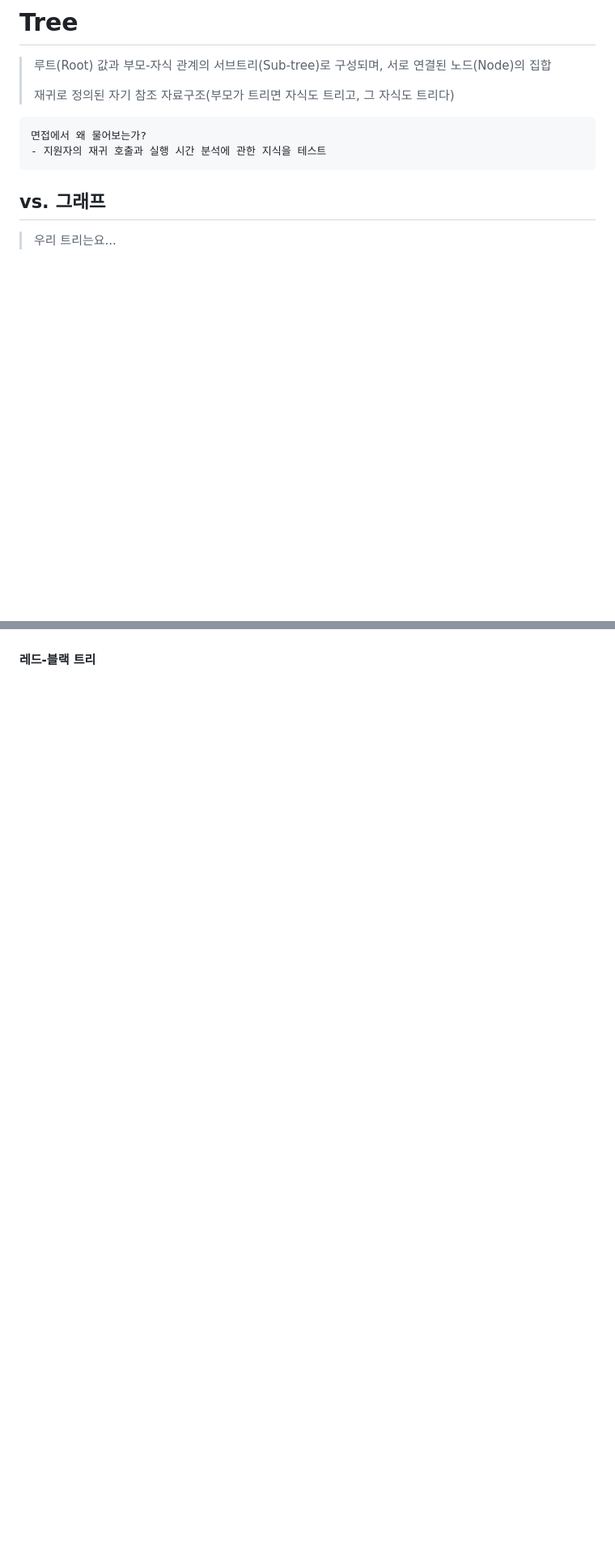
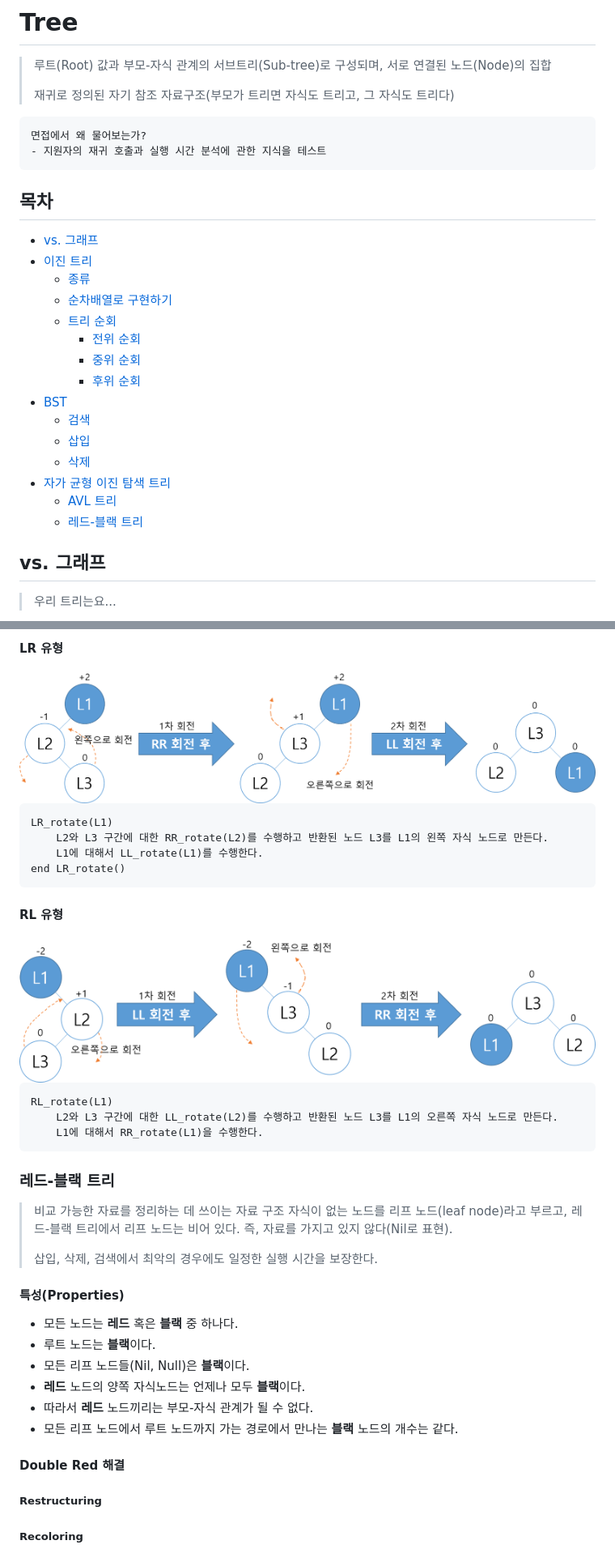
Before and after one commit to ohdnf/TIL, a Markdown page: algorithm/tree.md, 2 parts joined by grey strips. Shown: that part at 81% size. GitHub-like rendering; pictures changed too: algorithm/assets/avl_lr.png (added), algorithm/assets/avl_rl.png (added); blank space fills up the shorter version.

Commit message:
AVL Tree

````diff
--- a/algorithm/tree.md
+++ b/algorithm/tree.md
@@ -8,6 +8,24 @@
 면접에서 왜 물어보는가?
 - 지원자의 재귀 호출과 실행 시간 분석에 관한 지식을 테스트
 ```
+
+## 목차
+
+- [vs. 그래프](#vs-그래프)
+- [이진 트리](#이진-트리)
+  - [종류](#종류)
+  - [순차배열로 구현하기](#순차-자료구조배열를-이용한-구현)
+  - [트리 순회](#트리-순회)
+    - [전위 순회](#전위-순회)
+    - [중위 순회](#중위-순회)
+    - [후위 순회](#후위-순회)
+- [BST](#bst)
+  - [검색](#검색)
+  - [삽입](#삽입)
+  - [삭제](#삭제)
+- [자가 균형 이진 탐색 트리](#자가-균형-이진-탐색-트리)
+  - [AVL 트리](#AVL-트리)
+  - [레드-블랙 트리](#레드-블랙-트리)
 
 
 
@@ -269,4 +327,44 @@ def delete(root, x):
+#### LR 유형
+
+<img src="assets/avl_lr.png" alt="avl lr" />
+
+```
+LR_rotate(L1)
+	L2와 L3 구간에 대한 RR_rotate(L2)를 수행하고 반환된 노드 L3를 L1의 왼쪽 자식 노드로 만든다.
+	L1에 대해서 LL_rotate(L1)를 수행한다.
+end LR_rotate()
+```
+
+#### RL 유형
+
+<img src="assets/avl_rl.png" alt="avl rl" />
+
+```
+RL_rotate(L1)
+	L2와 L3 구간에 대한 LL_rotate(L2)를 수행하고 반환된 노드 L3를 L1의 오른쪽 자식 노드로 만든다.
+	L1에 대해서 RR_rotate(L1)을 수행한다.
+```
 
 
 
-#### 레드-블랙 트리
+### 레드-블랙 트리
+
+> 비교 가능한 자료를 정리하는 데 쓰이는 자료 구조
+> 자식이 없는 노드를 리프 노드(leaf node)라고 부르고, 레드-블랙 트리에서 리프 노드는 비어 있다. 즉, 자료를 가지고 있지 않다(Nil로 표현).
+>
+> 삽입, 삭제, 검색에서 최악의 경우에도 일정한 실행 시간을 보장한다.
+
+#### 특성(Properties)
+
+- 모든 노드는 **레드** 혹은 **블랙** 중 하나다.
+- 루트 노드는 **블랙**이다.
+- 모든 리프 노드들(Nil, Null)은 **블랙**이다.
+- **레드** 노드의 양쪽 자식노드는 언제나 모두 **블랙**이다.
+- 따라서 **레드** 노드끼리는 부모-자식 관계가 될 수 없다.
+- 모든 리프 노드에서 루트 노드까지 가는 경로에서 만나는 **블랙** 노드의 개수는 같다.
+
+#### Double Red 해결
+
+##### Restructuring
+
+##### Recoloring
````
Also changed, not shown: other parts of algorithm/tree.md (+48 -8 lines), algorithm/assets/avl_bf.png (added), algorithm/assets/avl_ll.png (added), algorithm/assets/avl_rr.png (added).
